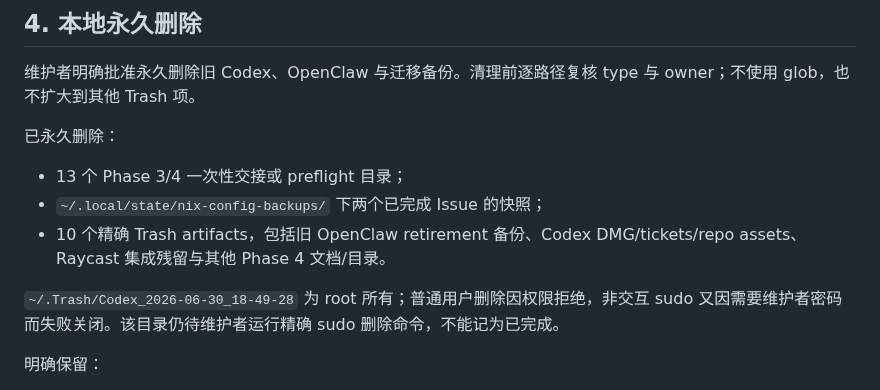
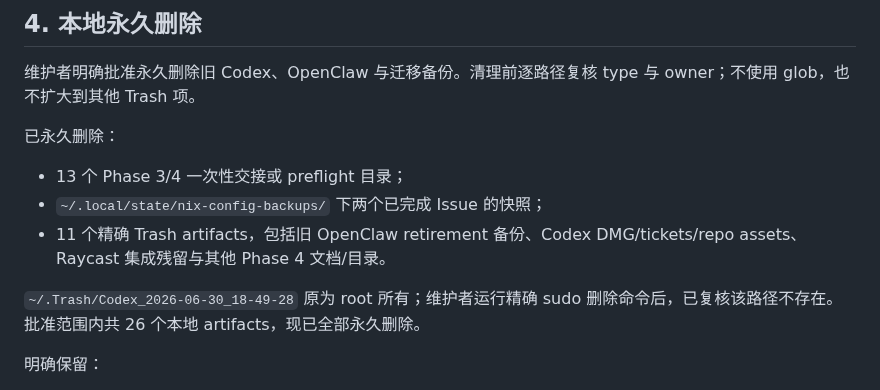
Before and after one commit to sayoriqwq/nix-config, a Markdown page: docs/inventory/reconcile-phase-0-11.md, the part around the change. Drawn GitHub-style.

Commit message:
docs: complete approved local cleanup

```diff
--- a/docs/inventory/reconcile-phase-0-11.md
+++ b/docs/inventory/reconcile-phase-0-11.md
@@ -33,9 +33,9 @@
 
 - 13 个 Phase 3/4 一次性交接或 preflight 目录；
 - `~/.local/state/nix-config-backups/` 下两个已完成 Issue 的快照；
-- 10 个精确 Trash artifacts，包括旧 OpenClaw retirement 备份、Codex DMG/tickets/repo assets、Raycast 集成残留与其他 Phase 4 文档/目录。
+- 11 个精确 Trash artifacts，包括旧 OpenClaw retirement 备份、Codex DMG/tickets/repo assets、Raycast 集成残留与其他 Phase 4 文档/目录。
 
-`~/.Trash/Codex_2026-06-30_18-49-28` 为 root 所有；普通用户删除因权限拒绝，非交互 sudo 又因需要维护者密码而失败关闭。该目录仍待维护者运行精确 sudo 删除命令，不能记为已完成。
+`~/.Trash/Codex_2026-06-30_18-49-28` 原为 root 所有；维护者运行精确 sudo 删除命令后，已复核该路径不存在。批准范围内共 26 个本地 artifacts，现已全部永久删除。
 
 明确保留：
 
```
